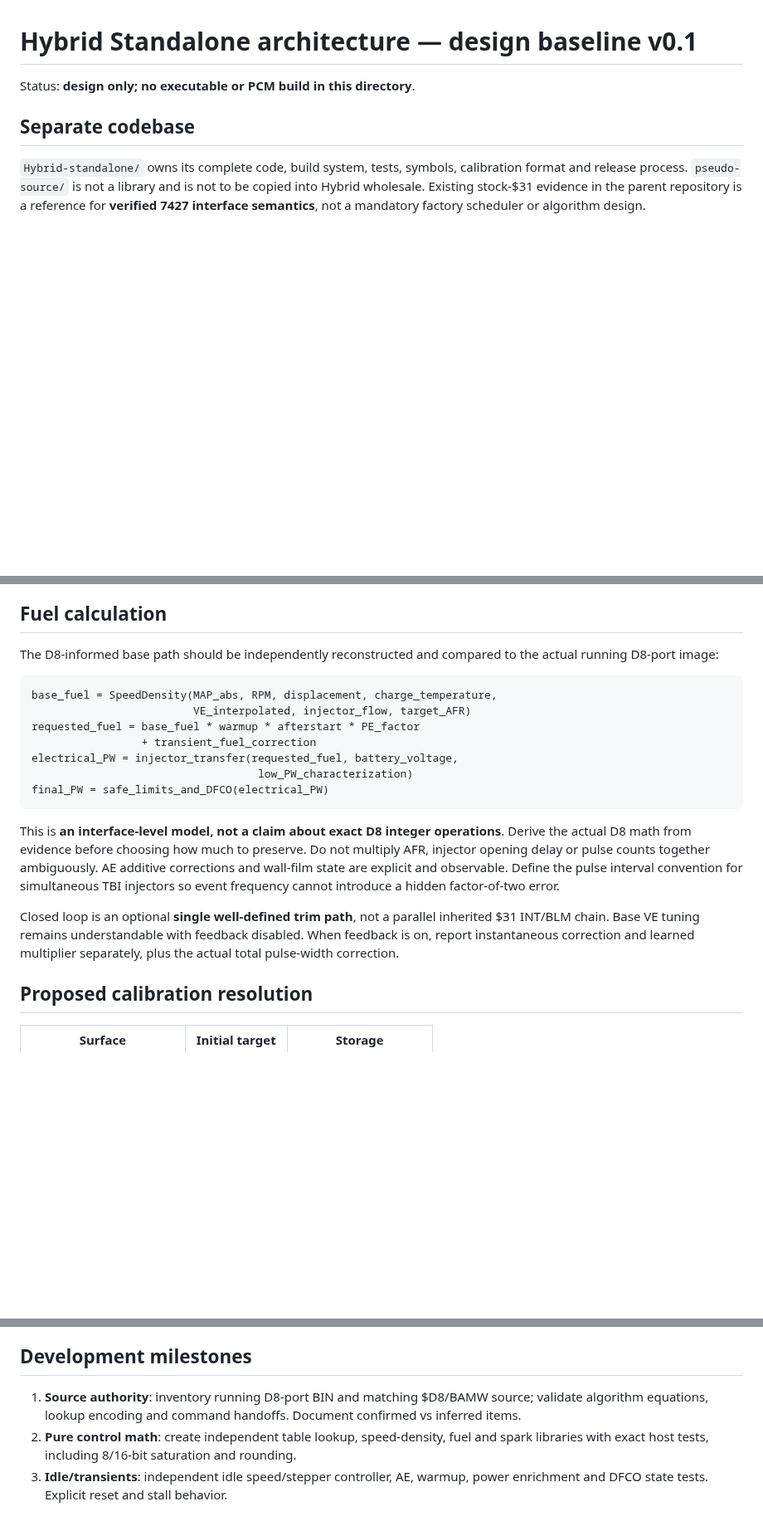
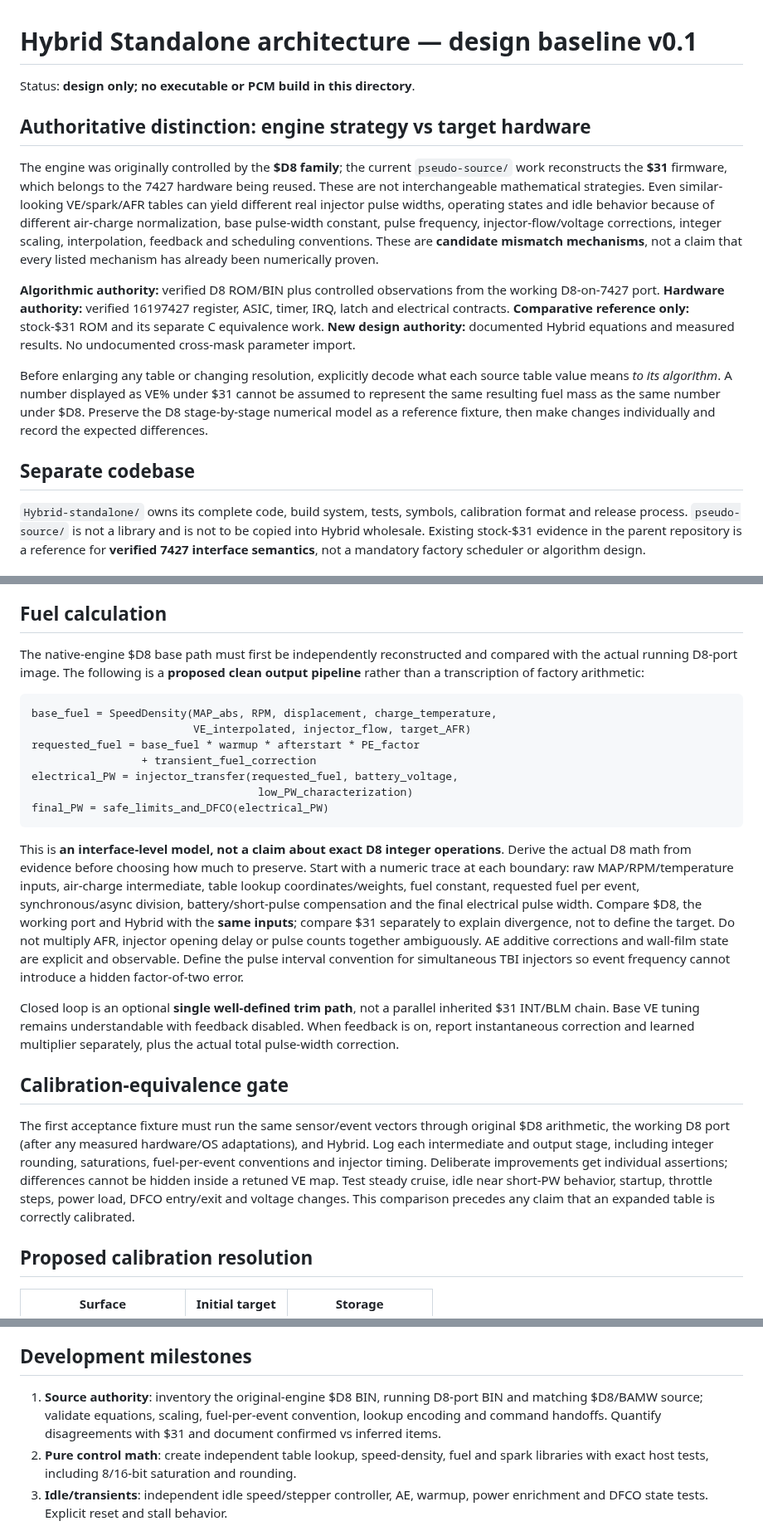
Before and after one commit to snow663/7427HWContract, a Markdown page: Hybrid-standalone/docs/ARCHITECTURE.md, 3 parts joined by grey strips. Shown at 83% size. Rendered like a GitHub page; blank space fills up the shorter version.

Commit message:
Hybrid: establish D8 as original-engine math authority, separate $31 hardware reference

````diff
--- a/Hybrid-standalone/docs/ARCHITECTURE.md
+++ b/Hybrid-standalone/docs/ARCHITECTURE.md
@@ -1,6 +1,14 @@
 # Hybrid Standalone architecture — design baseline v0.1
 
 Status: **design only; no executable or PCM build in this directory**.
+
+## Authoritative distinction: engine strategy vs target hardware
+
+The engine was originally controlled by the **$D8 family**; the current `pseudo-source/` work reconstructs the **$31** firmware, which belongs to the 7427 hardware being reused. These are not interchangeable mathematical strategies. Even similar-looking VE/spark/AFR tables can yield different real injector pulse widths, operating states and idle behavior because of different air-charge normalization, base pulse-width constant, pulse frequency, injector-flow/voltage corrections, integer scaling, interpolation, feedback and scheduling conventions. These are **candidate mismatch mechanisms**, not a claim that every listed mechanism has already been numerically proven.
+
+**Algorithmic authority:** verified D8 ROM/BIN plus controlled observations from the working D8-on-7427 port. **Hardware authority:** verified 16197427 register, ASIC, timer, IRQ, latch and electrical contracts. **Comparative reference only:** stock-$31 ROM and its separate C equivalence work. **New design authority:** documented Hybrid equations and measured results. No undocumented cross-mask parameter import.
+
+Before enlarging any table or changing resolution, explicitly decode what each source table value means *to its algorithm*. A number displayed as VE% under $31 cannot be assumed to represent the same resulting fuel mass as the same number under $D8. Preserve the D8 stage-by-stage numerical model as a reference fixture, then make changes individually and record the expected differences.
 
 ## Separate codebase
 
@@ -28,7 +36,7 @@ BOOT -> KEY_ON -> CRANK -> RUN, with IDLE, POWER and DECEL/DFCO as qualified sub
 
 ## Fuel calculation
 
-The D8-informed base path should be independently reconstructed and compared to the actual running D8-port image:
+The native-engine $D8 base path must first be independently reconstructed and compared with the actual running D8-port image. The following is a **proposed clean output pipeline** rather than a transcription of factory arithmetic:
 
 ```
 base_fuel = SpeedDensity(MAP_abs, RPM, displacement, charge_temperature,
@@ -40,9 +48,13 @@ electrical_PW = injector_transfer(requested_fuel, battery_voltage,
 final_PW = safe_limits_and_DFCO(electrical_PW)
 ```
 
-This is **an interface-level model, not a claim about exact D8 integer operations**. Derive the actual D8 math from evidence before choosing how much to preserve. Do not multiply AFR, injector opening delay or pulse counts together ambiguously. AE additive corrections and wall-film state are explicit and observable. Define the pulse interval convention for simultaneous TBI injectors so event frequency cannot introduce a hidden factor-of-two error.
+This is **an interface-level model, not a claim about exact D8 integer operations**. Derive the actual D8 math from evidence before choosing how much to preserve. Start with a numeric trace at each boundary: raw MAP/RPM/temperature inputs, air-charge intermediate, table lookup coordinates/weights, fuel constant, requested fuel per event, synchronous/async division, battery/short-pulse compensation and the final electrical pulse width. Compare $D8, the working port and Hybrid with the **same inputs**; compare $31 separately to explain divergence, not to define the target. Do not multiply AFR, injector opening delay or pulse counts together ambiguously. AE additive corrections and wall-film state are explicit and observable. Define the pulse interval convention for simultaneous TBI injectors so event frequency cannot introduce a hidden factor-of-two error.
 
 Closed loop is an optional **single well-defined trim path**, not a parallel inherited $31 INT/BLM chain. Base VE tuning remains understandable with feedback disabled. When feedback is on, report instantaneous correction and learned multiplier separately, plus the actual total pulse-width correction.
+
+## Calibration-equivalence gate
+
+The first acceptance fixture must run the same sensor/event vectors through original $D8 arithmetic, the working D8 port (after any measured hardware/OS adaptations), and Hybrid. Log each intermediate and output stage, including integer rounding, saturations, fuel-per-event conventions and injector timing. Deliberate improvements get individual assertions; differences cannot be hidden inside a retuned VE map. Test steady cruise, idle near short-PW behavior, startup, throttle steps, power load, DFCO entry/exit and voltage changes. This comparison precedes any claim that an expanded table is correctly calibrated.
 
 ## Proposed calibration resolution
 
@@ -67,7 +79,7 @@ The hardware contract must be separately bench-verified for ASIC $3FC0/$3FCA ref
 
 ## Development milestones
 
-1. **Source authority**: inventory running D8-port BIN and matching $D8/BAMW source; validate algorithm equations, lookup encoding and command handoffs. Document confirmed vs inferred items.
+1. **Source authority**: inventory the original-engine $D8 BIN, running D8-port BIN and matching $D8/BAMW source; validate equations, scaling, fuel-per-event convention, lookup encoding and command handoffs. Quantify disagreements with $31 and document confirmed vs inferred items.
 2. **Pure control math**: create independent table lookup, speed-density, fuel and spark libraries with exact host tests, including 8/16-bit saturation and rounding.
 3. **Idle/transients**: independent idle speed/stepper controller, AE, warmup, power enrichment and DFCO state tests. Explicit reset and stall behavior.
 4. **7427 hardware interface**: direct contract drivers, interrupts, watchdog and limited ISR work; simulate and bench-check write order/timing.
````
